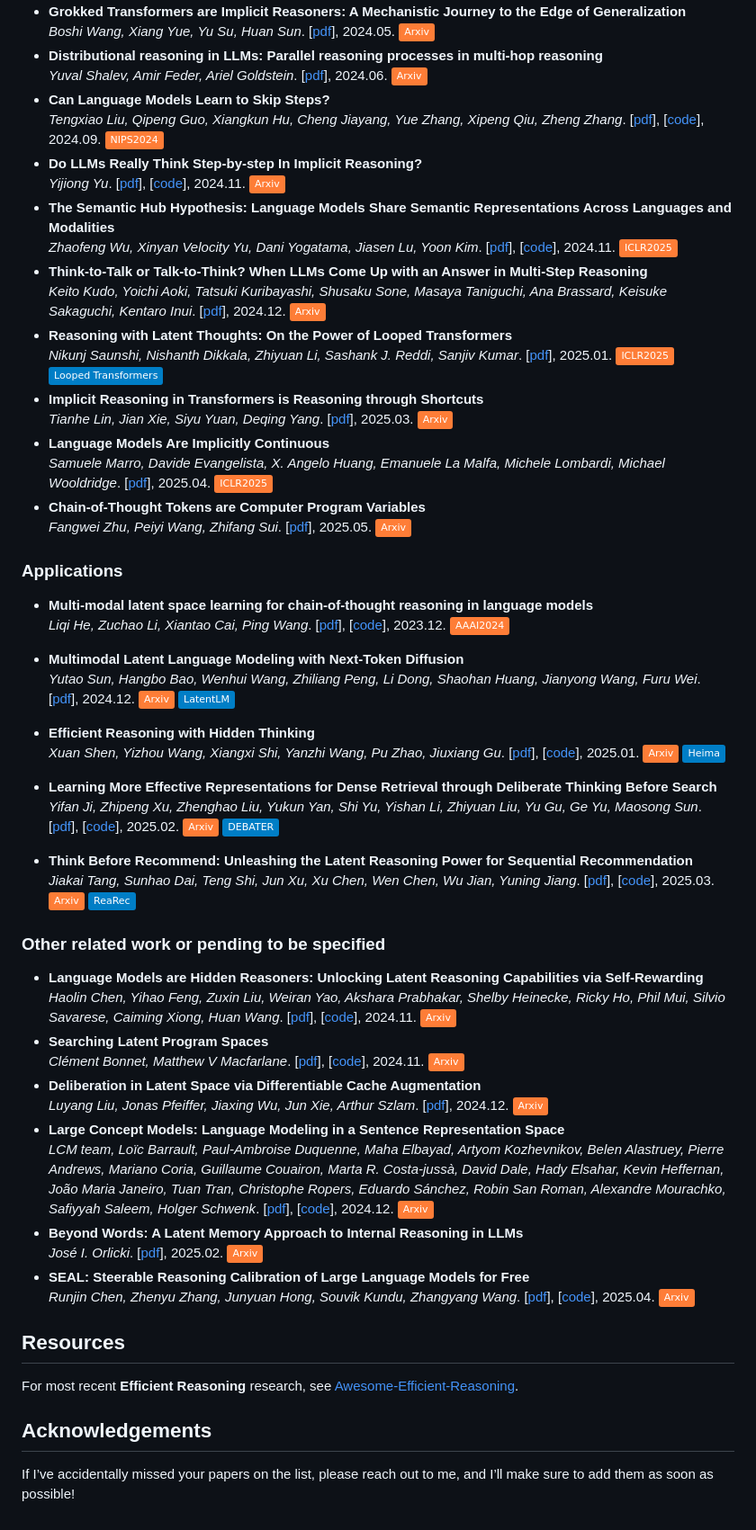
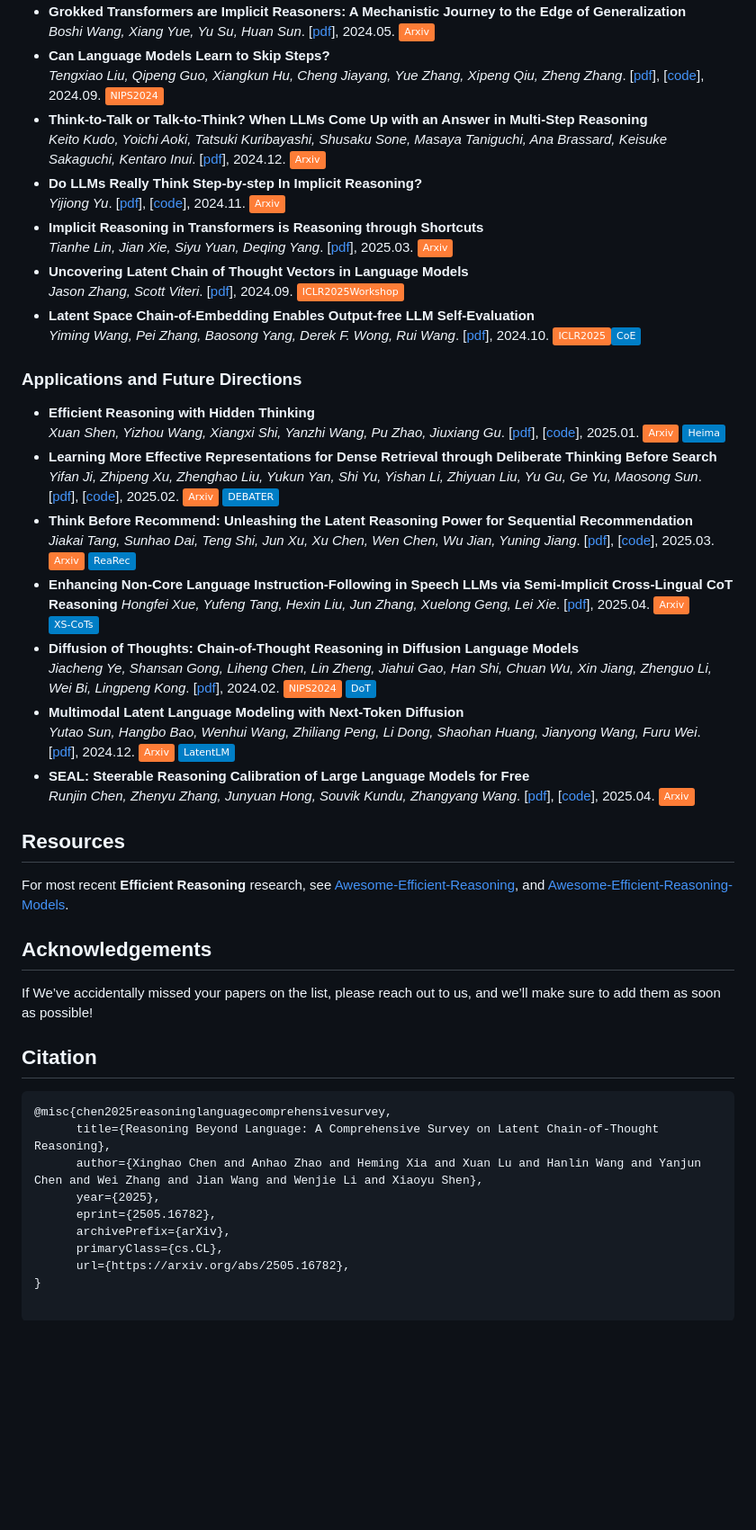
Before and after one commit to EIT-NLP/Awesome-Latent-CoT, a Markdown page: README.md, the part around one of its changes. Shown at 90% size. Rendered like a GitHub page; badges without logos; blank space fills up the shorter version.

````diff
--- a/README.md
+++ b/README.md
@@ -111,57 +153,52 @@ This approach brings AI closer to human-like cognition, enabling faster, more fl
 - **Grokked Transformers are Implicit Reasoners: A Mechanistic Journey to the Edge of Generalization**
   *Boshi Wang, Xiang Yue, Yu Su, Huan Sun*. [[pdf](https://arxiv.org/pdf/2405.15071)], 2024.05. ![](https://img.shields.io/badge/Arxiv-orange)
-- **Distributional reasoning in LLMs: Parallel reasoning processes in multi-hop reasoning**
-  *Yuval Shalev, Amir Feder, Ariel Goldstein*. [[pdf](https://arxiv.org/abs/2406.13858)], 2024.06. ![](https://img.shields.io/badge/Arxiv-orange)
 - **Can Language Models Learn to Skip Steps?**
   *Tengxiao Liu, Qipeng Guo, Xiangkun Hu, Cheng Jiayang, Yue Zhang, Xipeng Qiu, Zheng Zhang*. [[pdf](https://arxiv.org/pdf/2411.01855)], [[code](https://github.com/tengxiaoliu/LM_skip)], 2024.09. ![](https://img.shields.io/badge/NIPS2024-orange)
+- **Think-to-Talk or Talk-to-Think? When LLMs Come Up with an Answer in Multi-Step Reasoning**
+  *Keito Kudo, Yoichi Aoki, Tatsuki Kuribayashi, Shusaku Sone, Masaya Taniguchi, Ana Brassard, Keisuke Sakaguchi, Kentaro Inui*. [[pdf](https://arxiv.org/pdf/2412.01113)], 2024.12. ![](https://img.shields.io/badge/Arxiv-orange)
 - **Do LLMs Really Think Step-by-step In Implicit Reasoning?**
   *Yijiong Yu*. [[pdf](https://arxiv.org/pdf/2411.15862)], [[code](https://github.com/yuyijiong/if_step_by_step_implicit_CoT)], 2024.11. ![](https://img.shields.io/badge/Arxiv-orange)
-- **The Semantic Hub Hypothesis: Language Models Share Semantic Representations Across Languages and Modalities**
-  *Zhaofeng Wu, Xinyan Velocity Yu, Dani Yogatama, Jiasen Lu, Yoon Kim*. [[pdf](https://arxiv.org/pdf/2502.17416)], [[code](https://github.com/ZhaofengWu/semantic-hub)], 2024.11. ![](https://img.shields.io/badge/ICLR2025-orange)
-- **Think-to-Talk or Talk-to-Think? When LLMs Come Up with an Answer in Multi-Step Reasoning**
-  *Keito Kudo, Yoichi Aoki, Tatsuki Kuribayashi, Shusaku Sone, Masaya Taniguchi, Ana Brassard, Keisuke Sakaguchi, Kentaro Inui*. [[pdf](https://arxiv.org/pdf/2412.01113)], 2024.12. ![](https://img.shields.io/badge/Arxiv-orange)
-- **Reasoning with Latent Thoughts: On the Power of Looped Transformers**
-  *Nikunj Saunshi, Nishanth Dikkala, Zhiyuan Li, Sashank J. Reddi, Sanjiv Kumar*. [[pdf](https://arxiv.org/pdf/2502.17416)], 2025.01. ![](https://img.shields.io/badge/ICLR2025-orange) ![](https://img.shields.io/badge/Looped_Transformers-blue)
 - **Implicit Reasoning in Transformers is Reasoning through Shortcuts**
   *Tianhe Lin, Jian Xie, Siyu Yuan, Deqing Yang*. [[pdf](https://arxiv.org/pdf/2503.07604)], 2025.03. ![](https://img.shields.io/badge/Arxiv-orange)
-- **Language Models Are Implicitly Continuous**
-  *Samuele Marro, Davide Evangelista, X. Angelo Huang, Emanuele La Malfa, Michele Lombardi, Michael Wooldridge*. [[pdf](https://arxiv.org/pdf/2504.03933)], 2025.04. ![](https://img.shields.io/badge/ICLR2025-orange)
-- **Chain-of-Thought Tokens are Computer Program Variables**
-  *Fangwei Zhu, Peiyi Wang, Zhifang Sui*. [[pdf](https://arxiv.org/pdf/2505.04955)], 2025.05. ![](https://img.shields.io/badge/Arxiv-orange)
+- **Uncovering Latent Chain of Thought Vectors in Language Models**
+  *Jason Zhang, Scott Viteri*. [[pdf](https://arxiv.org/pdf/2409.14026)], 2024.09. ![](https://img.shields.io/badge/ICLR2025Workshop-orange)
+- **Latent Space Chain-of-Embedding Enables Output-free LLM Self-Evaluation**
+  *Yiming Wang, Pei Zhang, Baosong Yang, Derek F. Wong, Rui Wang*. [[pdf](https://arxiv.org/pdf/2409.14026)], 2024.10. ![](https://img.shields.io/badge/ICLR2025-orange)![](https://img.shields.io/badge/CoE-blue)
 
+### Applications and Future Directions
 
-### Applications
-
-- **Multi-modal latent space learning for chain-of-thought reasoning in language models**
-  *Liqi He, Zuchao Li, Xiantao Cai, Ping Wang*. [[pdf](https://arxiv.org/pdf/2312.08762)], [[code](https://github.com/shimurenhlq/DPMM-COT)], 2023.12. ![](https://img.shields.io/badge/AAAI2024-orange)
-- **Multimodal Latent Language Modeling with Next-Token Diffusion**
-  *Yutao Sun, Hangbo Bao, Wenhui Wang, Zhiliang Peng, Li Dong, Shaohan Huang, Jianyong Wang, Furu Wei*. [[pdf](https://arxiv.org/pdf/2412.08635)], 2024.12. ![](https://img.shields.io/badge/Arxiv-orange) ![](https://img.shields.io/badge/LatentLM-blue)
 - **Efficient Reasoning with Hidden Thinking**
   *Xuan Shen, Yizhou Wang, Xiangxi Shi, Yanzhi Wang, Pu Zhao, Jiuxiang Gu*. [[pdf](https://arxiv.org/pdf/2501.19201)], [[code](https://github.com/shawnricecake/Heima)], 2025.01. ![](https://img.shields.io/badge/Arxiv-orange) ![](https://img.shields.io/badge/Heima-blue)
-
 - **Learning More Effective Representations for Dense Retrieval through Deliberate Thinking Before Search**
   *Yifan Ji, Zhipeng Xu, Zhenghao Liu, Yukun Yan, Shi Yu, Yishan Li, Zhiyuan Liu, Yu Gu, Ge Yu, Maosong Sun*. [[pdf](https://arxiv.org/pdf/2502.12974)], [[code](https://github.com/OpenBMB/DEBATER)], 2025.02. ![](https://img.shields.io/badge/Arxiv-orange) ![](https://img.shields.io/badge/DEBATER-blue)
 - **Think Before Recommend: Unleashing the Latent Reasoning Power for Sequential Recommendation**
   *Jiakai Tang, Sunhao Dai, Teng Shi, Jun Xu, Xu Chen, Wen Chen, Wu Jian, Yuning Jiang*. [[pdf](https://arxiv.org/pdf/2503.22675)], [[code](https://github.com/TangJiakai/ReaRec)], 2025.03. ![](https://img.shields.io/badge/Arxiv-orange) ![](https://img.shields.io/badge/ReaRec-blue)
-
-### Other related work or pending to be specified
-
-- **Language Models are Hidden Reasoners: Unlocking Latent Reasoning Capabilities via Self-Rewarding**
-  *Haolin Chen, Yihao Feng, Zuxin Liu, Weiran Yao, Akshara Prabhakar, Shelby Heinecke, Ricky Ho, Phil Mui, Silvio Savarese, Caiming Xiong, Huan Wang*. [[pdf](https://arxiv.org/pdf/2411.04282)], [[code](https://github.com/SalesforceAIResearch/LaTRO)], 2024.11. ![](https://img.shields.io/badge/Arxiv-orange)
-- **Searching Latent Program Spaces**
-  *Clément Bonnet, Matthew V Macfarlane*. [[pdf](https://arxiv.org/pdf/2411.08706)], [[code](https://github.com/clement-bonnet/lpn)], 2024.11. ![](https://img.shields.io/badge/Arxiv-orange)
-- **Deliberation in Latent Space via Differentiable Cache Augmentation**
-  *Luyang Liu, Jonas Pfeiffer, Jiaxing Wu, Jun Xie, Arthur Szlam*. [[pdf](https://arxiv.org/abs/2412.17747)], 2024.12. ![](https://img.shields.io/badge/Arxiv-orange)
-- **Large Concept Models: Language Modeling in a Sentence Representation Space**
-  *LCM team, Loïc Barrault, Paul-Ambroise Duquenne, Maha Elbayad, Artyom Kozhevnikov, Belen Alastruey, Pierre Andrews, Mariano Coria, Guillaume Couairon, Marta R. Costa-jussà, David Dale, Hady Elsahar, Kevin Heffernan, João Maria Janeiro, Tuan Tran, Christophe Ropers, Eduardo Sánchez, Robin San Roman, Alexandre Mourachko, Safiyyah Saleem, Holger Schwenk*. [[pdf](https://arxiv.org/pdf/2412.08821)], [[code](https://github.com/facebookresearch/large_concept_model)], 2024.12. ![](https://img.shields.io/badge/Arxiv-orange)
-- **Beyond Words: A Latent Memory Approach to Internal Reasoning in LLMs**
-  *José I. Orlicki*. [[pdf](https://arxiv.org/pdf/2502.21030)], 2025.02. ![](https://img.shields.io/badge/Arxiv-orange)
+- **Enhancing Non-Core Language Instruction-Following in Speech LLMs via Semi-Implicit Cross-Lingual CoT Reasoning**
+  *Hongfei Xue, Yufeng Tang, Hexin Liu, Jun Zhang, Xuelong Geng, Lei Xie*. [[pdf](https://arxiv.org/pdf/2504.20835)], 2025.04. ![](https://img.shields.io/badge/Arxiv-orange)![](https://img.shields.io/badge/XS--CoTs-blue)
+- **Diffusion of Thoughts: Chain-of-Thought Reasoning in Diffusion Language Models**
+  *Jiacheng Ye, Shansan Gong, Liheng Chen, Lin Zheng, Jiahui Gao, Han Shi, Chuan Wu, Xin Jiang, Zhenguo Li, Wei Bi, Lingpeng Kong*. [[pdf](https://arxiv.org/pdf/2402.07754)], 2024.02. ![](https://img.shields.io/badge/NIPS2024-orange) ![](https://img.shields.io/badge/DoT-blue)
+- **Multimodal Latent Language Modeling with Next-Token Diffusion**
+  *Yutao Sun, Hangbo Bao, Wenhui Wang, Zhiliang Peng, Li Dong, Shaohan Huang, Jianyong Wang, Furu Wei*. [[pdf](https://arxiv.org/pdf/2412.08635)], 2024.12. ![](https://img.shields.io/badge/Arxiv-orange) ![](https://img.shields.io/badge/LatentLM-blue)
 - **SEAL: Steerable Reasoning Calibration of Large Language Models for Free**
   *Runjin Chen, Zhenyu Zhang, Junyuan Hong, Souvik Kundu, Zhangyang Wang*. [[pdf](https://arxiv.org/pdf/2504.07986)], [[code](https://github.com/VITA-Group/SEAL)], 2025.04. ![](https://img.shields.io/badge/Arxiv-orange)
 
 ## Resources
-For most recent **Efficient Reasoning** research, see [Awesome-Efficient-Reasoning](https://github.com/hemingkx/Awesome-Efficient-Reasoning).
+For most recent **Efficient Reasoning** research, see [Awesome-Efficient-Reasoning](https://github.com/hemingkx/Awesome-Efficient-Reasoning), and [Awesome-Efficient-Reasoning-Models](https://github.com/fscdc/Awesome-Efficient-Reasoning-Models).
+
 
 ## Acknowledgements
 
-If I’ve accidentally missed your papers on the list, please reach out to me, and I’ll make sure to add them as soon as possible!
+If We’ve accidentally missed your papers on the list, please reach out to us, and we’ll make sure to add them as soon as possible!
+
+## Citation
+
+```bibtex
+@misc{chen2025reasoninglanguagecomprehensivesurvey,
+      title={Reasoning Beyond Language: A Comprehensive Survey on Latent Chain-of-Thought Reasoning},
+      author={Xinghao Chen and Anhao Zhao and Heming Xia and Xuan Lu and Hanlin Wang and Yanjun Chen and Wei Zhang and Jian Wang and Wenjie Li and Xiaoyu Shen},
+      year={2025},
+      eprint={2505.16782},
+      archivePrefix={arXiv},
+      primaryClass={cs.CL},
+      url={https://arxiv.org/abs/2505.16782},
+}
````
Also changed, not shown: other parts of README.md (+97 -55 lines), assets/Intro.png (added), assets/logo.png (added).
